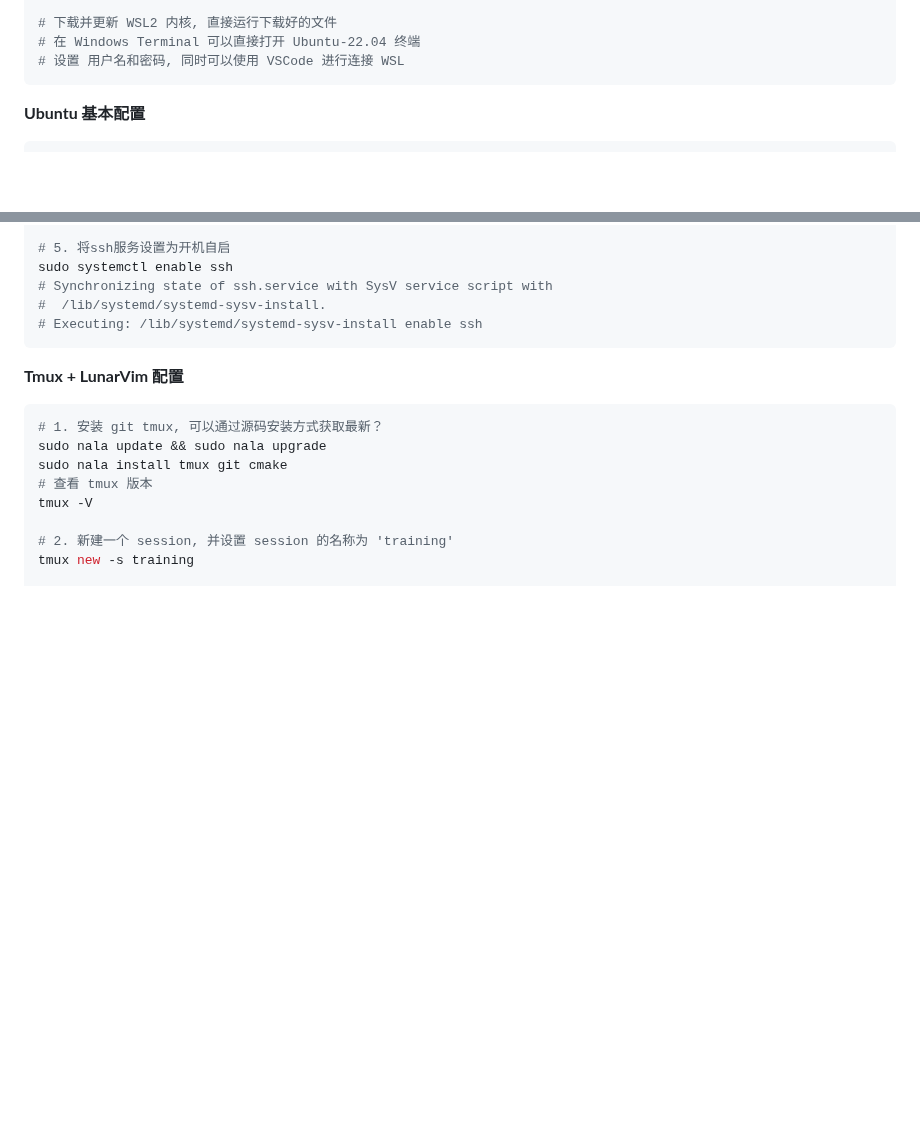
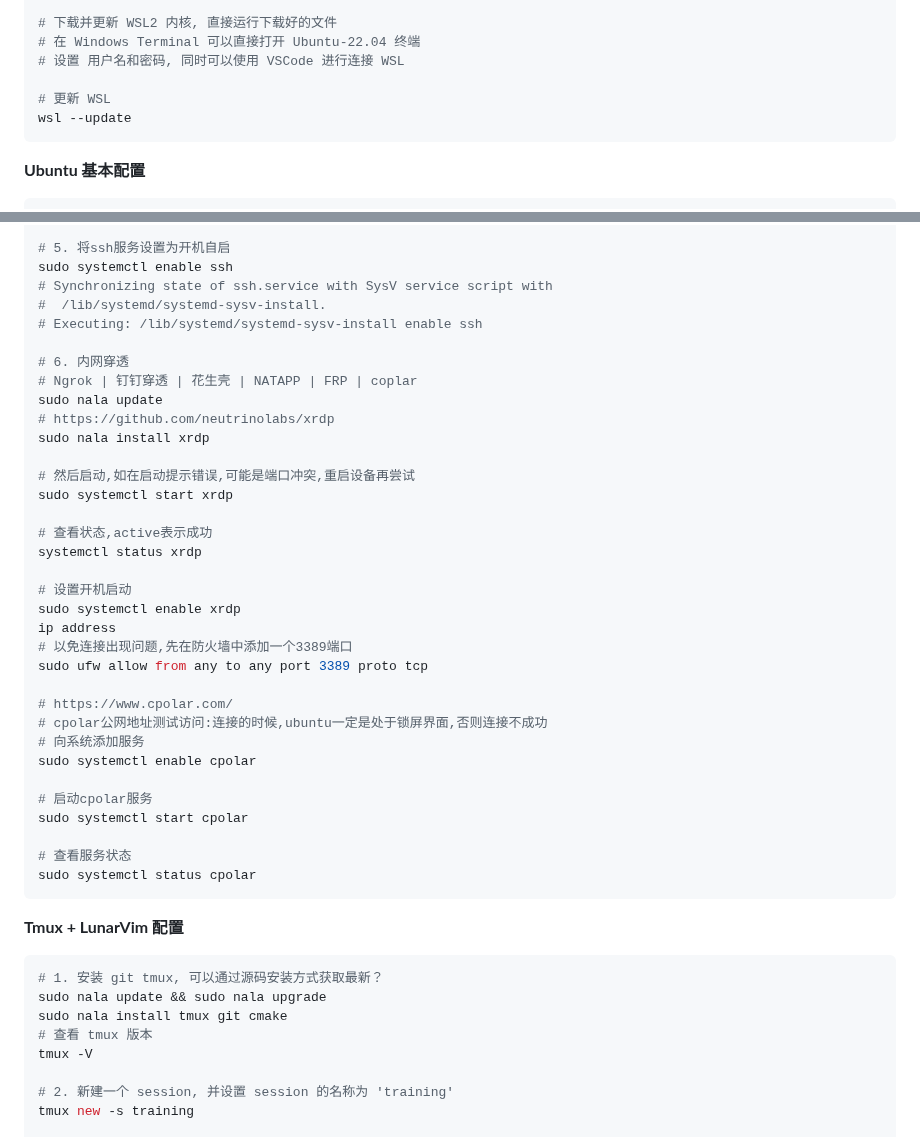
Before and after one commit to 2694048168/blog, a Markdown page: PaperMD/wsl_install.md, 2 parts joined by grey strips. Drawn GitHub-style; blank space fills up the shorter version.

Commit message:
update wsl file

````diff
--- a/PaperMD/wsl_install.md
+++ b/PaperMD/wsl_install.md
@@ -15,6 +15,9 @@ wsl --install -d Ubuntu-22.04
 # 下载并更新 WSL2 内核, 直接运行下载好的文件
 # 在 Windows Terminal 可以直接打开 Ubuntu-22.04 终端
 # 设置 用户名和密码, 同时可以使用 VSCode 进行连接 WSL
+
+# 更新 WSL
+wsl --update
 ```
 
 **Ubuntu 基本配置**
@@ -116,6 +119,35 @@ sudo systemctl enable ssh
 # Synchronizing state of ssh.service with SysV service script with
 #  /lib/systemd/systemd-sysv-install.
 # Executing: /lib/systemd/systemd-sysv-install enable ssh
+
+# 6. 内网穿透
+# Ngrok | 钉钉穿透 | 花生壳 | NATAPP | FRP | coplar
+sudo nala update
+# https://github.com/neutrinolabs/xrdp
+sudo nala install xrdp
+
+# 然后启动,如在启动提示错误,可能是端口冲突,重启设备再尝试
+sudo systemctl start xrdp
+
+# 查看状态,active表示成功
+systemctl status xrdp
+
+# 设置开机启动
+sudo systemctl enable xrdp
+ip address
+# 以免连接出现问题,先在防火墙中添加一个3389端口
+sudo ufw allow from any to any port 3389 proto tcp
+
+# https://www.cpolar.com/
+# cpolar公网地址测试访问:连接的时候,ubuntu一定是处于锁屏界面,否则连接不成功
+# 向系统添加服务
+sudo systemctl enable cpolar
+
+# 启动cpolar服务
+sudo systemctl start cpolar
+
+# 查看服务状态
+sudo systemctl status cpolar
 ```
 
 **Tmux + LunarVim 配置**
````
